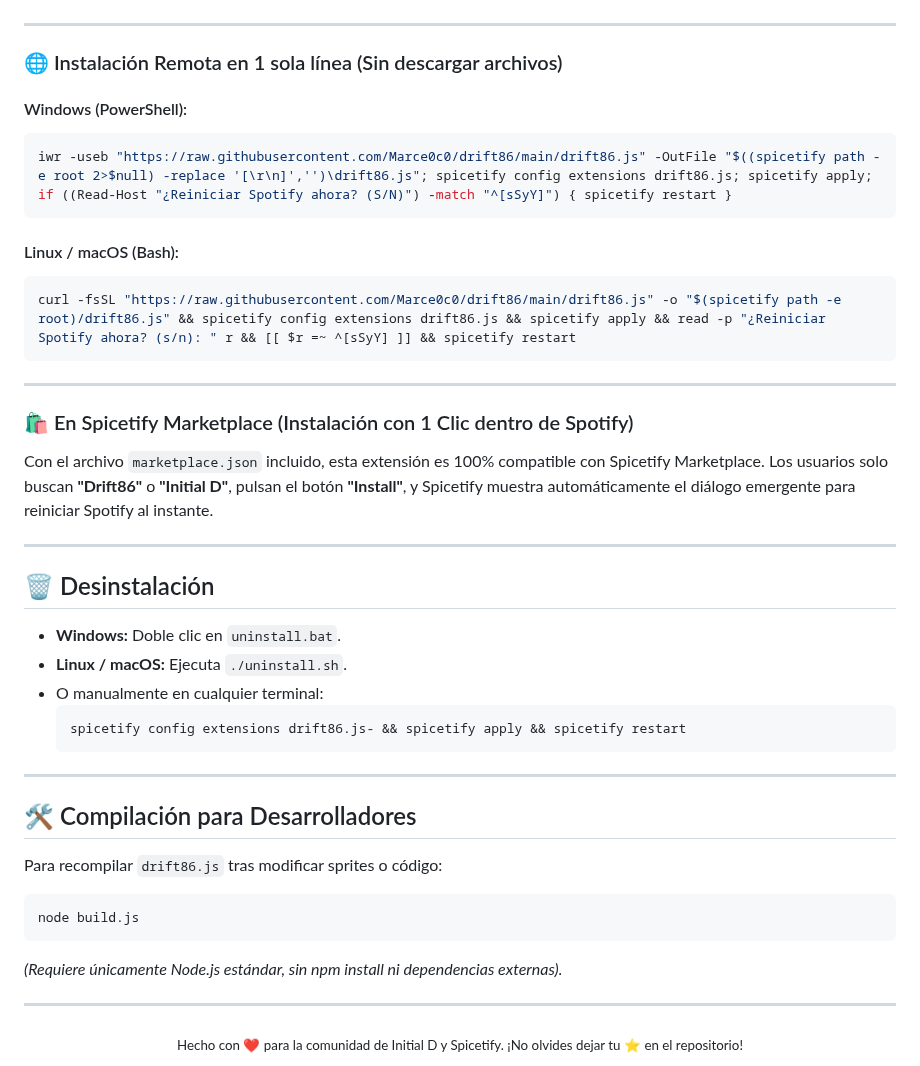
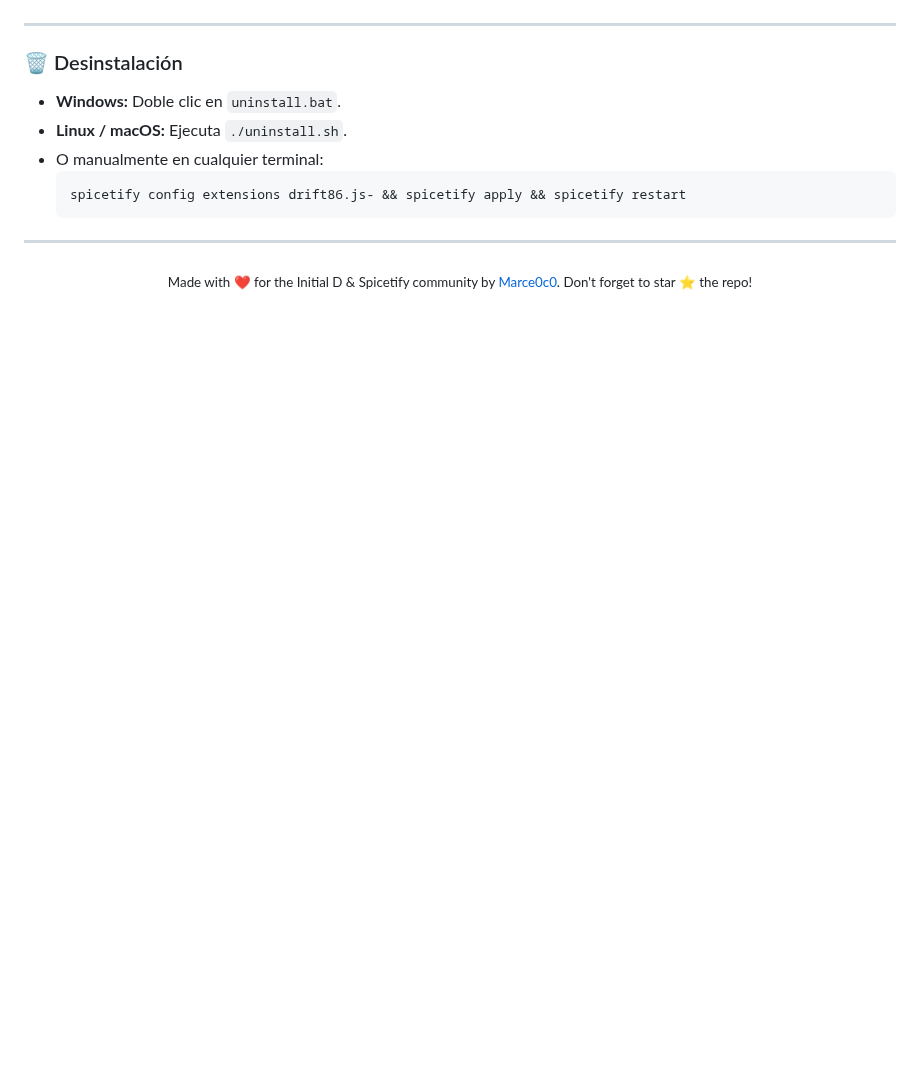
Before and after one commit to Marce0c0/drift86, a Markdown page: README.md, the part around one of its changes. GitHub-like rendering; blank space fills up the shorter version.

````diff
--- a/README.md
+++ b/README.md
@@ -63,26 +155,7 @@
 
 ---
 
-### 🌐 Instalación Remota en 1 sola línea (Sin descargar archivos)
-
-#### Windows (PowerShell):
-```powershell
-iwr -useb "https://raw.githubusercontent.com/Marce0c0/drift86/main/drift86.js" -OutFile "$((spicetify path -e root 2>$null) -replace '[\r\n]','')\drift86.js"; spicetify config extensions drift86.js; spicetify apply; if ((Read-Host "¿Reiniciar Spotify ahora? (S/N)") -match "^[sSyY]") { spicetify restart }
-```
-
-#### Linux / macOS (Bash):
-```bash
-curl -fsSL "https://raw.githubusercontent.com/Marce0c0/drift86/main/drift86.js" -o "$(spicetify path -e root)/drift86.js" && spicetify config extensions drift86.js && spicetify apply && read -p "¿Reiniciar Spotify ahora? (s/n): " r && [[ $r =~ ^[sSyY] ]] && spicetify restart
-```
-
----
-
-### 🛍️ En Spicetify Marketplace (Instalación con 1 Clic dentro de Spotify)
-Con el archivo `marketplace.json` incluido, esta extensión es 100% compatible con Spicetify Marketplace. Los usuarios solo buscan **"Drift86"** o **"Initial D"**, pulsan el botón **"Install"**, y Spicetify muestra automáticamente el diálogo emergente para reiniciar Spotify al instante.
-
----
-
-## 🗑️ Desinstalación
+### 🗑️ Desinstalación
 
 - **Windows:** Doble clic en `uninstall.bat`.
 - **Linux / macOS:** Ejecuta `./uninstall.sh`.
@@ -93,16 +166,6 @@ Con el archivo `marketplace.json` incluido, esta extensión es 100% compatible c
 
 ---
 
-## 🛠️ Compilación para Desarrolladores
-
-Para recompilar `drift86.js` tras modificar sprites o código:
-```bash
-node build.js
-```
-*(Requiere únicamente Node.js estándar, sin npm install ni dependencias externas).*
-
----
-
 <div align="center">
-  <sub>Hecho con ❤️ para la comunidad de Initial D y Spicetify. ¡No olvides dejar tu ⭐ en el repositorio!</sub>
+  <sub>Made with ❤️ for the Initial D & Spicetify community by <a href="https://github.com/Marce0c0">Marce0c0</a>. Don't forget to star ⭐ the repo!</sub>
 </div>
````
Also changed, not shown: other parts of README.md (+110 -18 lines), assets/ae86_blinking.gif (added), 2 other files.
